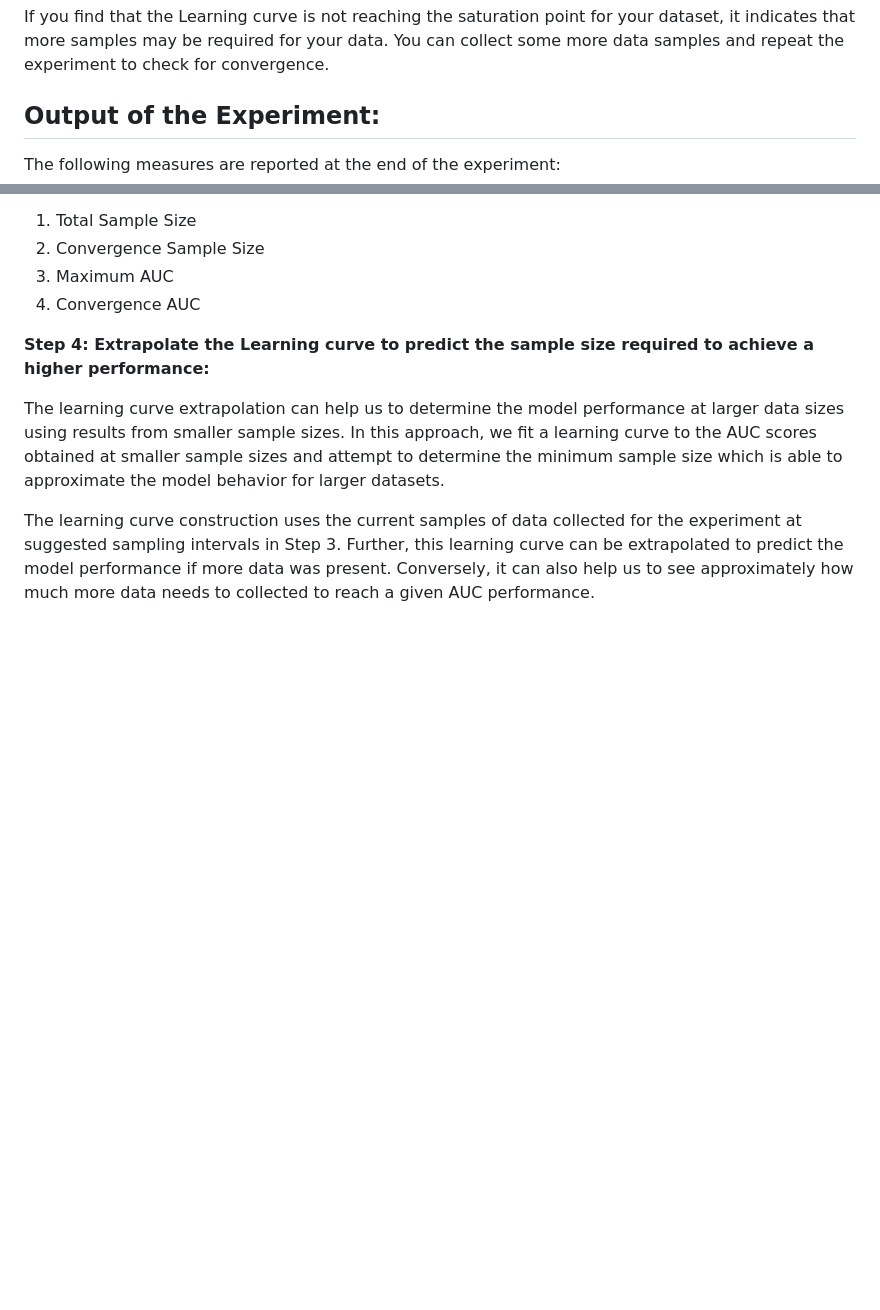
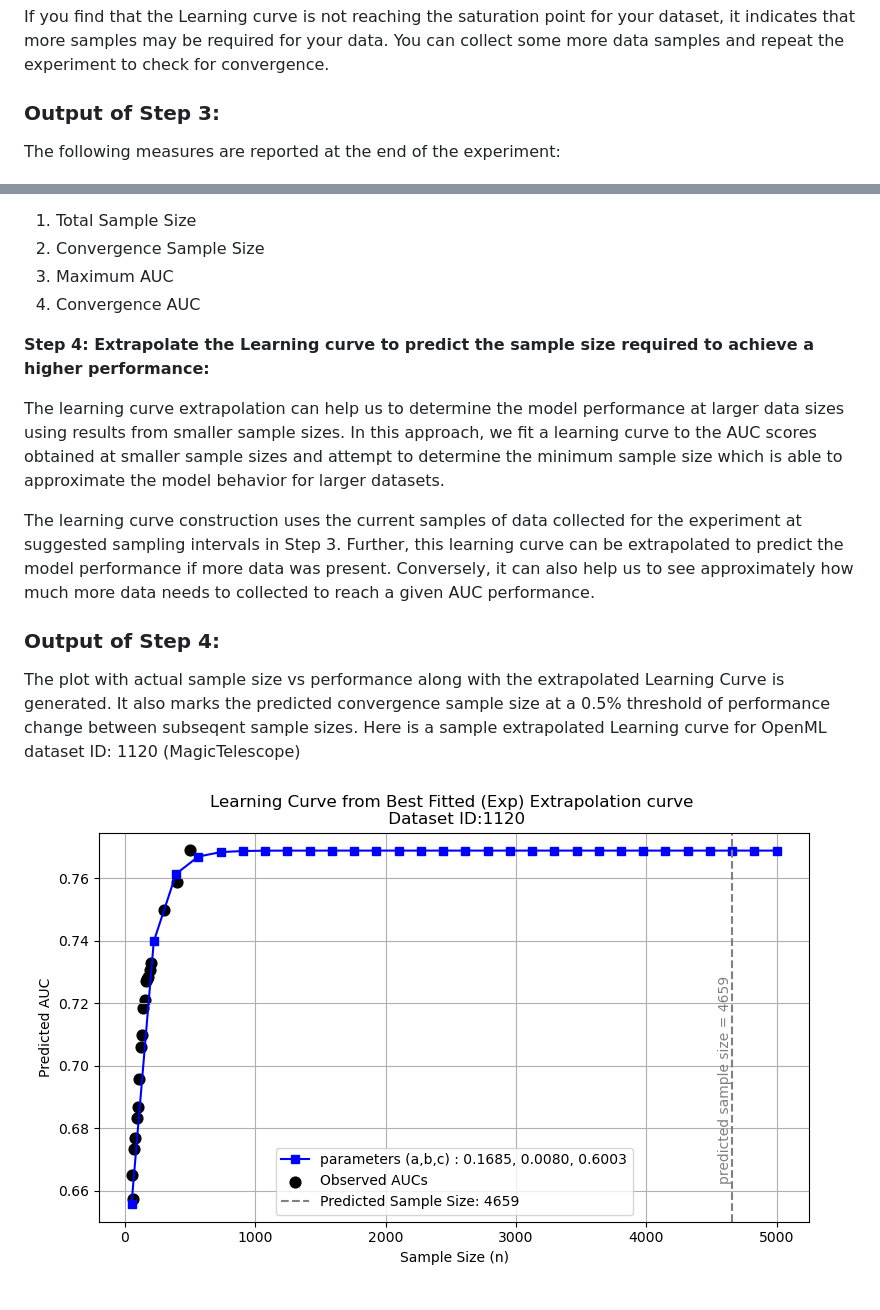
Before and after one commit to Sciwhylab/samplesize_estimate, a Markdown page: README.md, 2 parts joined by grey strips. Drawn GitHub-style; blank space fills up the shorter version.

```diff
--- a/README.md
+++ b/README.md
@@ -46,7 +46,7 @@ This sample size is reported as the convergence sample size.
 
 If you find that the Learning curve is not reaching the saturation point for your dataset, it indicates that more samples may be required for your data. You can collect some more data samples and repeat the experiment to check for convergence.
 
-## Output of the Experiment:
+### Output of Step 3:
 
 The following measures are reported at the end of the experiment:
 1. Total Sample Size
@@ -59,3 +59,11 @@ The following measures are reported at the end of the experiment:
 The learning curve extrapolation can help us to determine the model performance at larger data sizes using results from smaller sample sizes. In this approach, we fit a learning curve to the AUC scores obtained at smaller sample sizes and attempt to determine the minimum sample size which is able to approximate the model behavior for larger datasets.
 
 The learning curve construction uses the current samples of data collected for the experiment at suggested sampling intervals in Step 3. Further, this learning curve can be extrapolated to predict the model performance if more data was present. Conversely, it can also help us to see approximately how much more data needs to collected to reach a given AUC performance.
+
+### Output of Step 4:
+
+The plot with actual sample size vs performance along with the extrapolated Learning Curve is generated.
+It also marks the predicted convergence sample size at a 0.5% threshold of performance change between subseqent sample sizes.
+Here is a sample extrapolated Learning curve for OpenML dataset ID: 1120 (MagicTelescope)
+
+![LC](Figure6a.png)
```
